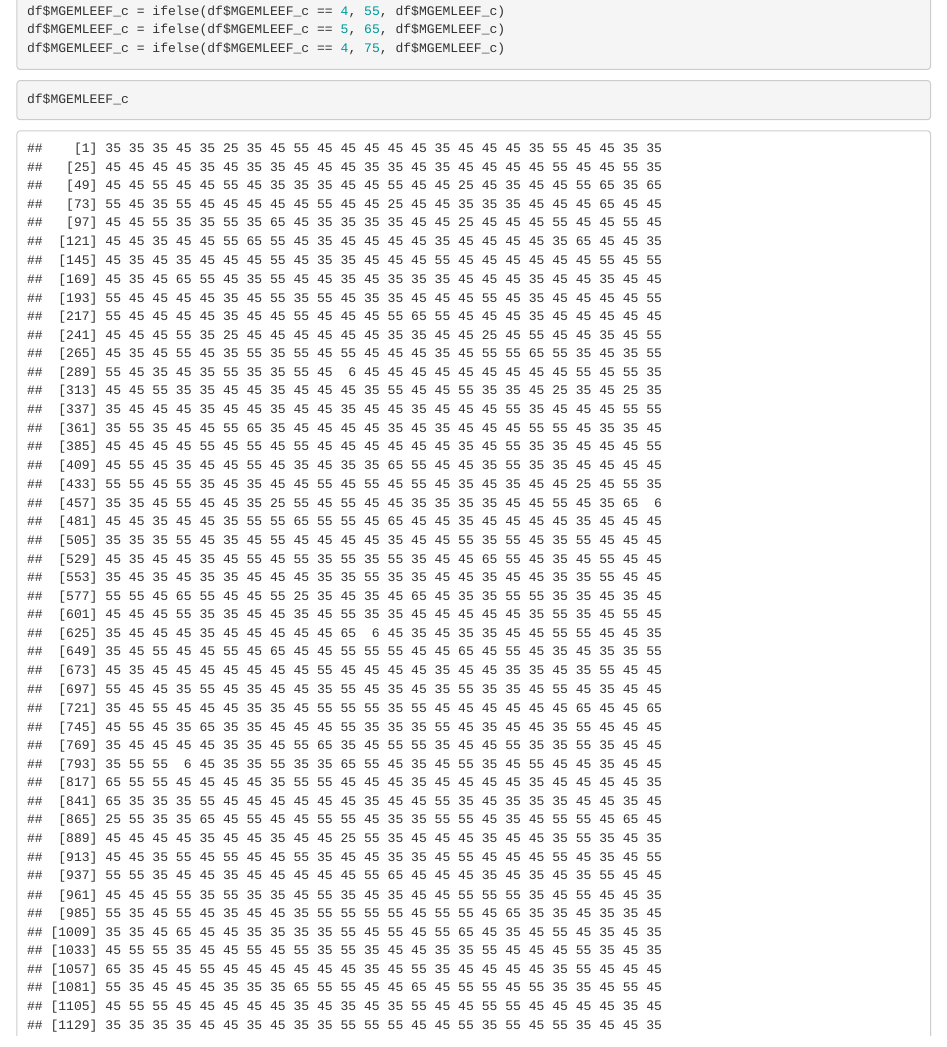
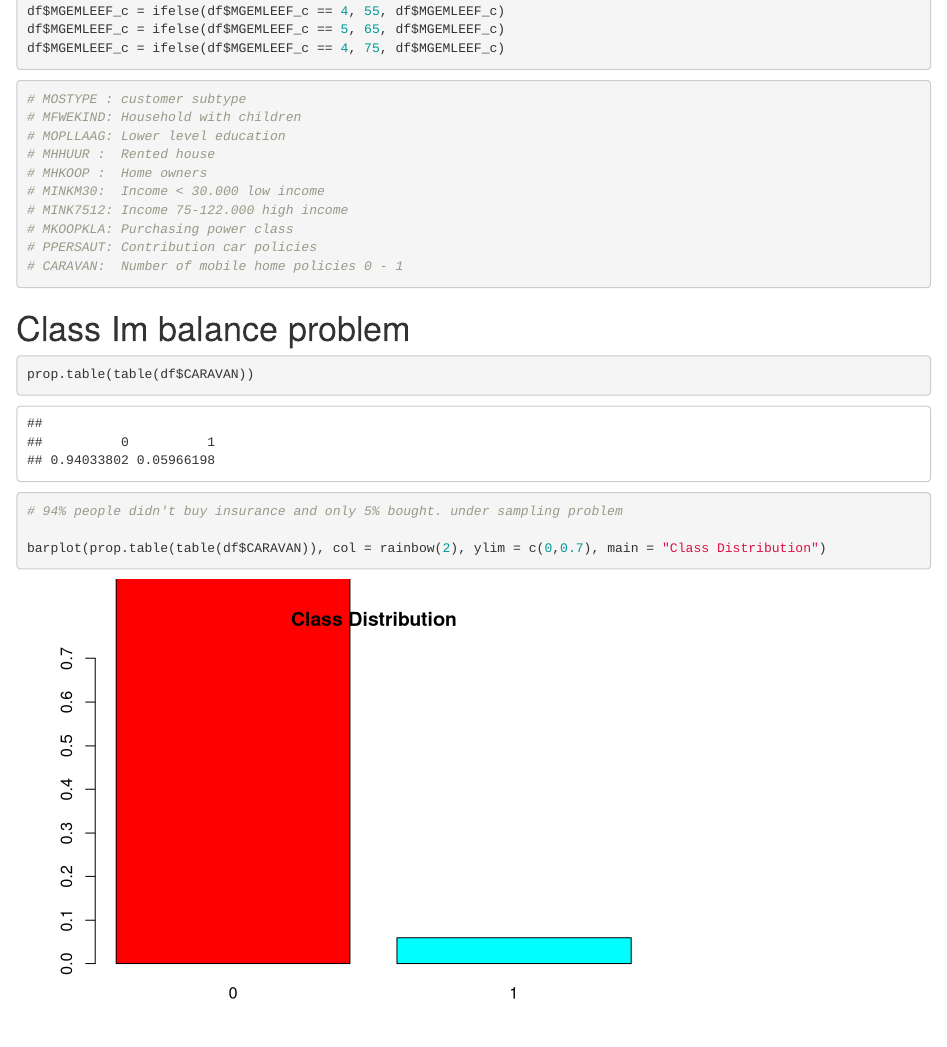
Before and after one commit to karimkhamwani/data-mining, an R Markdown document (project.Rmd): the page in a window 1100 px wide, from 1120 px down. Rendered offline with R 4.5, knitr and Pandoc, with nearby package versions; code that draws random numbers runs with fixed seeds of ours; some code elsewhere in the file could not run offline.

Commit message:
Update project.Rmd

````diff
--- a/project.Rmd
+++ b/project.Rmd
@@ -372,10 +372,6 @@ df$MGEMLEEF_c = ifelse(df$MGEMLEEF_c == 5, 65, df$MGEMLEEF_c)
 df$MGEMLEEF_c = ifelse(df$MGEMLEEF_c == 4, 75, df$MGEMLEEF_c)
 ```
 
-```{r}
-df$MGEMLEEF_c
-```
-
 
 
 ```{r}
````
Also changed, not shown: project.Rmd (3 more changed lines).
